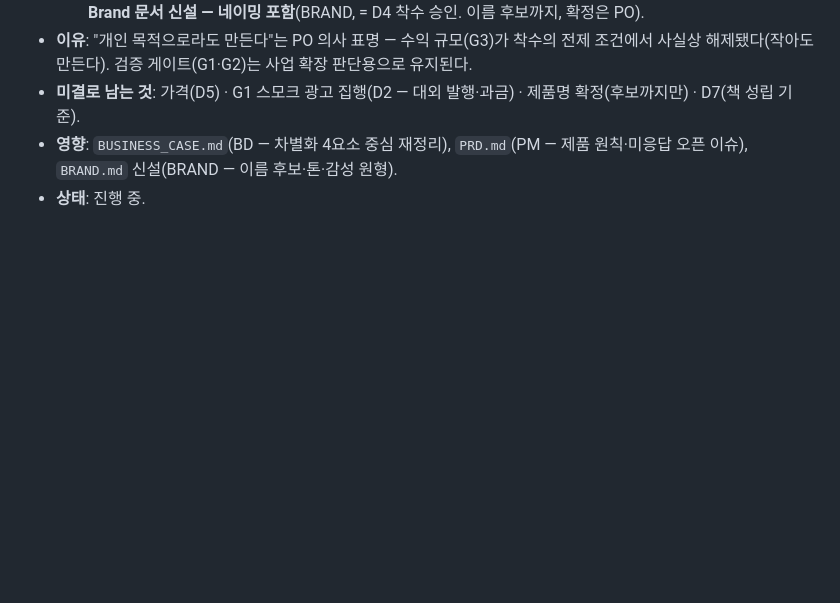
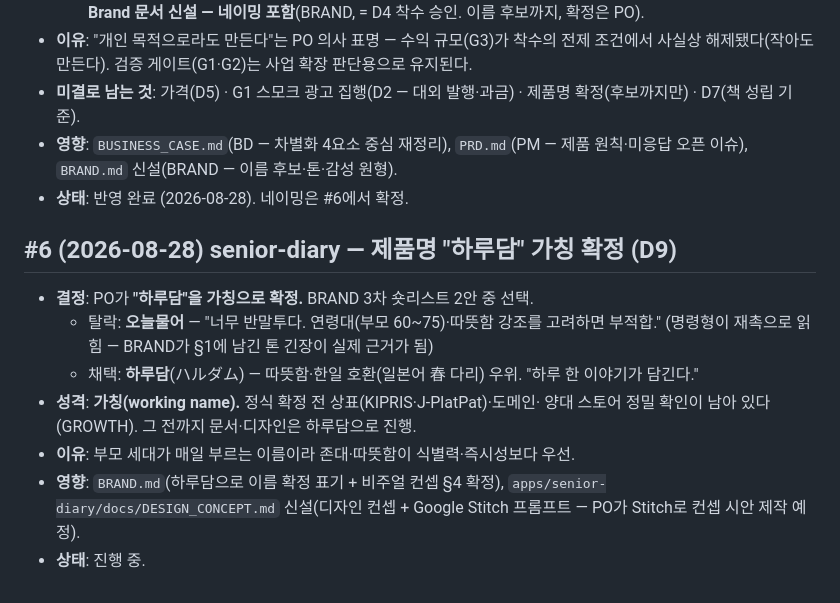
Before and after one commit to Komjirak/ai-team-kit, a Markdown page: docs/DECISIONS.md, the part around the change. Drawn GitHub-style; blank space fills up the shorter version.

Commit message:
결정 #6 기록 — senior-diary 제품명 "하루담" 가칭 확정(D9)
- 오늘물어 탈락(반말투·재촉 톤, 연령대·따뜻함 부적합)
- 하루담(ハルダム) 채택 — 따뜻함·한일 호환 우위. 상표·도메인 정밀확인은 잔여
- 후속: BRAND.md 이름 확정 반영 + DESIGN_CONCEPT.md(Stitch 프롬프트) 신설 진행

Co-Authored-By: Claude Fable 5 <noreply@anthropic.com>
Claude-Session: https://claude.ai/code/session_017JcqT3yaYTGB1chXKKzFEz

```diff
--- a/docs/DECISIONS.md
+++ b/docs/DECISIONS.md
@@ -120,4 +120,19 @@ PO가 내린 결정을 번호·날짜와 함께 기록한다. **결정은 여기
   제품명 확정(후보까지만) · D7(책 성립 기준).
 - **영향**: `BUSINESS_CASE.md`(BD — 차별화 4요소 중심 재정리), `PRD.md`(PM —
   제품 원칙·미응답 오픈 이슈), `BRAND.md` 신설(BRAND — 이름 후보·톤·감성 원형).
+- **상태**: 반영 완료 (2026-08-28). 네이밍은 #6에서 확정.
+
+## #6 (2026-08-28) senior-diary — 제품명 "하루담" 가칭 확정 (D9)
+
+- **결정**: PO가 **"하루담"을 가칭으로 확정.** BRAND 3차 숏리스트 2안 중 선택.
+  - 탈락: **오늘물어** — "너무 반말투다. 연령대(부모 60~75)·따뜻함 강조를 고려하면
+    부적합." (명령형이 재촉으로 읽힘 — BRAND가 §1에 남긴 톤 긴장이 실제 근거가 됨)
+  - 채택: **하루담**(ハルダム) — 따뜻함·한일 호환(일본어 春 다리) 우위. "하루 한
+    이야기가 담긴다."
+- **성격**: **가칭(working name).** 정식 확정 전 상표(KIPRIS·J-PlatPat)·도메인·
+  양대 스토어 정밀 확인이 남아 있다(GROWTH). 그 전까지 문서·디자인은 하루담으로 진행.
+- **이유**: 부모 세대가 매일 부르는 이름이라 존대·따뜻함이 식별력·즉시성보다 우선.
+- **영향**: `BRAND.md`(하루담으로 이름 확정 표기 + 비주얼 컨셉 §4 확정),
+  `apps/senior-diary/docs/DESIGN_CONCEPT.md` 신설(디자인 컨셉 + Google Stitch
+  프롬프트 — PO가 Stitch로 컨셉 시안 제작 예정).
 - **상태**: 진행 중.
```
